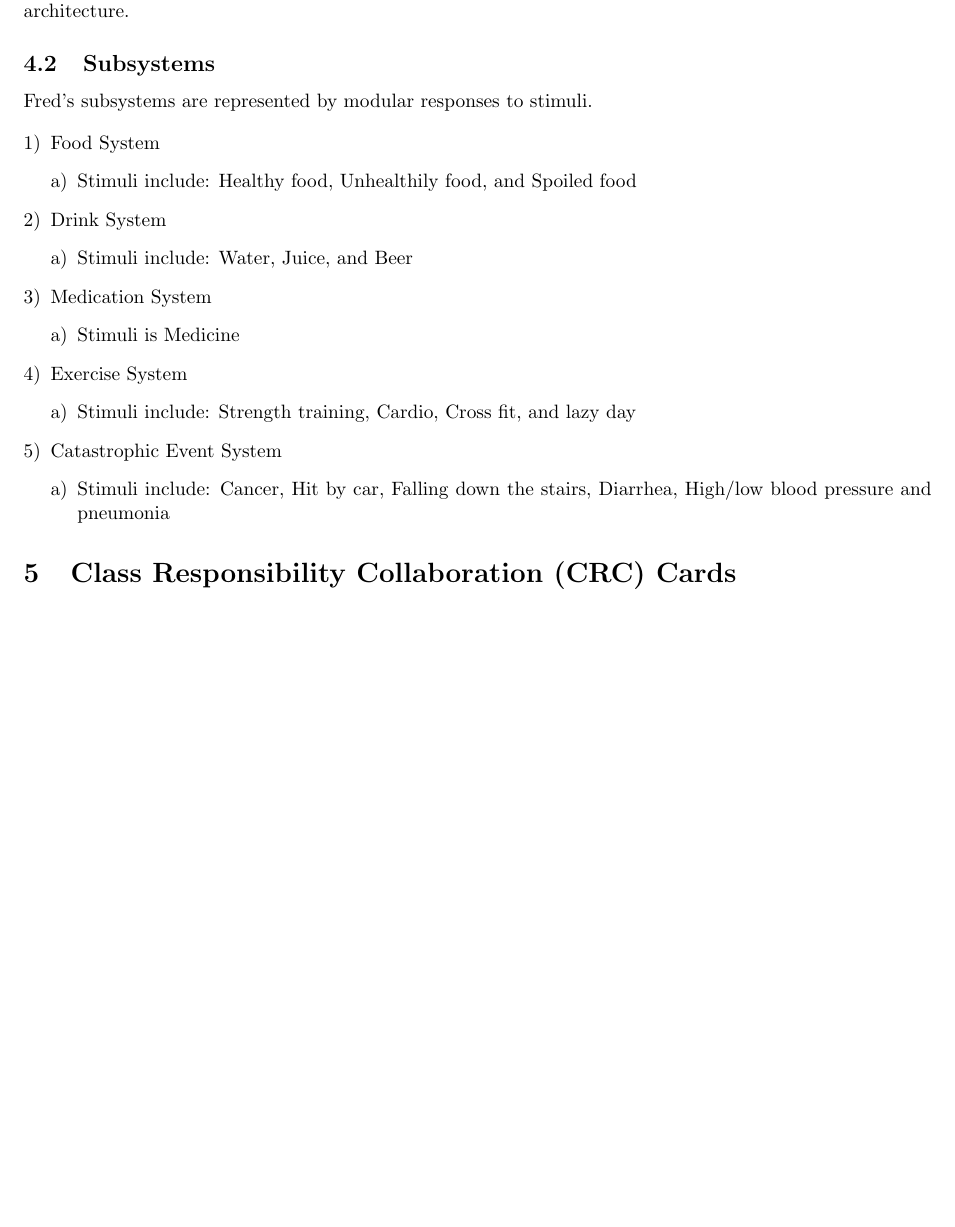
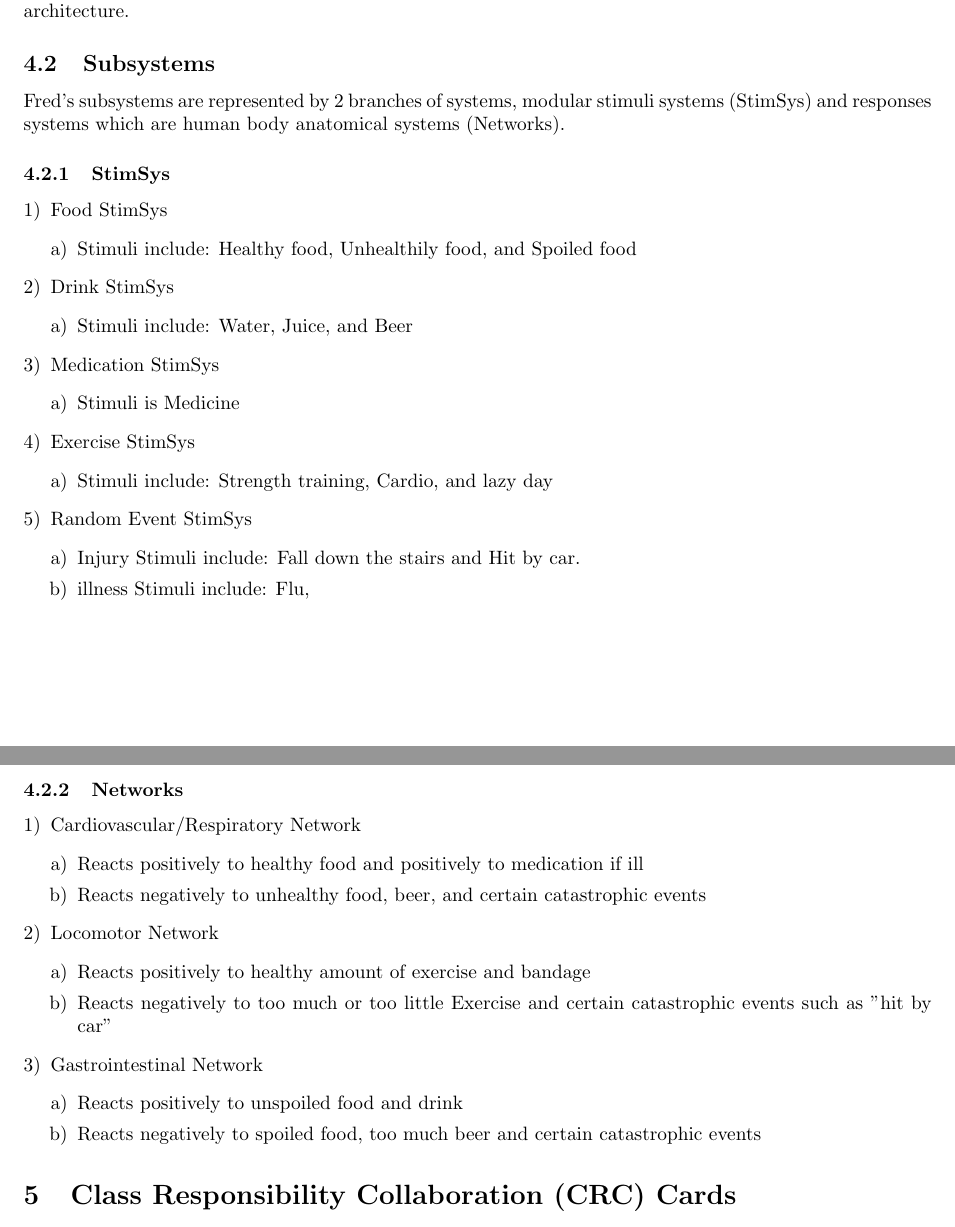
Before and after one commit to curiouskunal/FredPlusPlus, a LaTeX document (Deliverable2/Deliverable2_Template.tex): part of page 2 of 3 before the commit and two parts of pages 2 and 3 of 4 after it, the two joined at a grey line, cut so that both start at the same text, the shorter picture padded with empty space. Compiled offline with pdfLaTeX.

Commit message:
wip Division of Labour & Subsystems

```diff
--- a/Deliverable2/Deliverable2_Template.tex
+++ b/Deliverable2/Deliverable2_Template.tex
@@ -112,30 +112,50 @@ This section should provide an overview of the overall architectural design of y
 \label{sub:subsystems}
 % Begin SubSection
 
-Fred's subsystems are represented by modular responses to stimuli.
-
+Fred's subsystems are represented by 2 branches of systems, modular stimuli systems (StimSys) and responses systems which are human body anatomical systems (Networks).
+\subsubsection{StimSys}
 \begin{enumerate}[1)]
-	\item Food System
+	\item Food StimSys
 		\begin{enumerate}[a)]
 			\item Stimuli include: Healthy food, Unhealthily food, and Spoiled food
 		\end{enumerate}
-	\item Drink System
+	\item Drink StimSys
 		\begin{enumerate}[a)]
 			\item Stimuli include: Water, Juice, and Beer
 		\end{enumerate}
-	\item Medication System
+	\item Medication StimSys
 		\begin{enumerate}[a)]
 			\item Stimuli is Medicine
 		\end{enumerate}
-	\item Exercise System
+	\item Exercise StimSys
 		\begin{enumerate}[a)]
-			\item Stimuli include: Strength training, Cardio, Cross fit, and lazy day
+			\item Stimuli include: Strength training, Cardio, and lazy day
 		\end{enumerate}
-	\item Catastrophic Event System
+	\item Random Event StimSys
 		\begin{enumerate}[a)]
-			\item Stimuli include: Cancer, Hit by car, Falling down the stairs, Diarrhea, High/low blood pressure and pneumonia
+			\item Injury Stimuli include: Fall down the stairs and Hit by car.
+			\item illness Stimuli include: Flu,
 		\end{enumerate}
 \end{enumerate}
+\subsubsection{Networks}
+\begin{enumerate}[1)]
+	\item Cardiovascular/Respiratory Network
+		\begin{enumerate}[a)]
+			\item Reacts positively to healthy food and positively to medication if ill
+			\item Reacts negatively to unhealthy food, beer, and certain catastrophic events
+		\end{enumerate}
+	\item Locomotor Network
+		\begin{enumerate}[a)]
+			\item Reacts positively to healthy amount of exercise and bandage
+			\item Reacts negatively to too much or too little Exercise and certain catastrophic events such as "hit by car"
+		\end{enumerate}
+	\item Gastrointestinal Network
+		\begin{enumerate}[a)]
+			\item Reacts positively to unspoiled food and drink
+			\item Reacts negatively to spoiled food, too much beer and certain catastrophic events
+		\end{enumerate}
+\end{enumerate}
+
 % End SubSection
 
 % End Section
@@ -165,6 +185,7 @@ This section should contain all of your CRC cards.
 % End Section
 
 \appendix
+\newpage
 \section{Division of Labour}
 \label{sec:division_of_labour}
 % Begin Section
```
Also changed, not shown: Deliverable1/SRS.tex (+4 -10 lines), Deliverable1/SRS.bbl (added), Resources/Signature/Gabe-Sig.png (renamed from Deliverable1/images/Gabe-Sig.png), Resources/Signature/Josh-Sig.png (renamed from Deliverable1/images/Josh-Sig.png), Resources/Signature/Kunal-Sig.png (renamed from Deliverable1/images/Kunal-Sig.png), Resources/Signature/Vic-Sig.png (renamed from Deliverable1/images/Vic-Sig.png), Deliverable2/Deliverable2_Template.tex (17 more changed lines).
